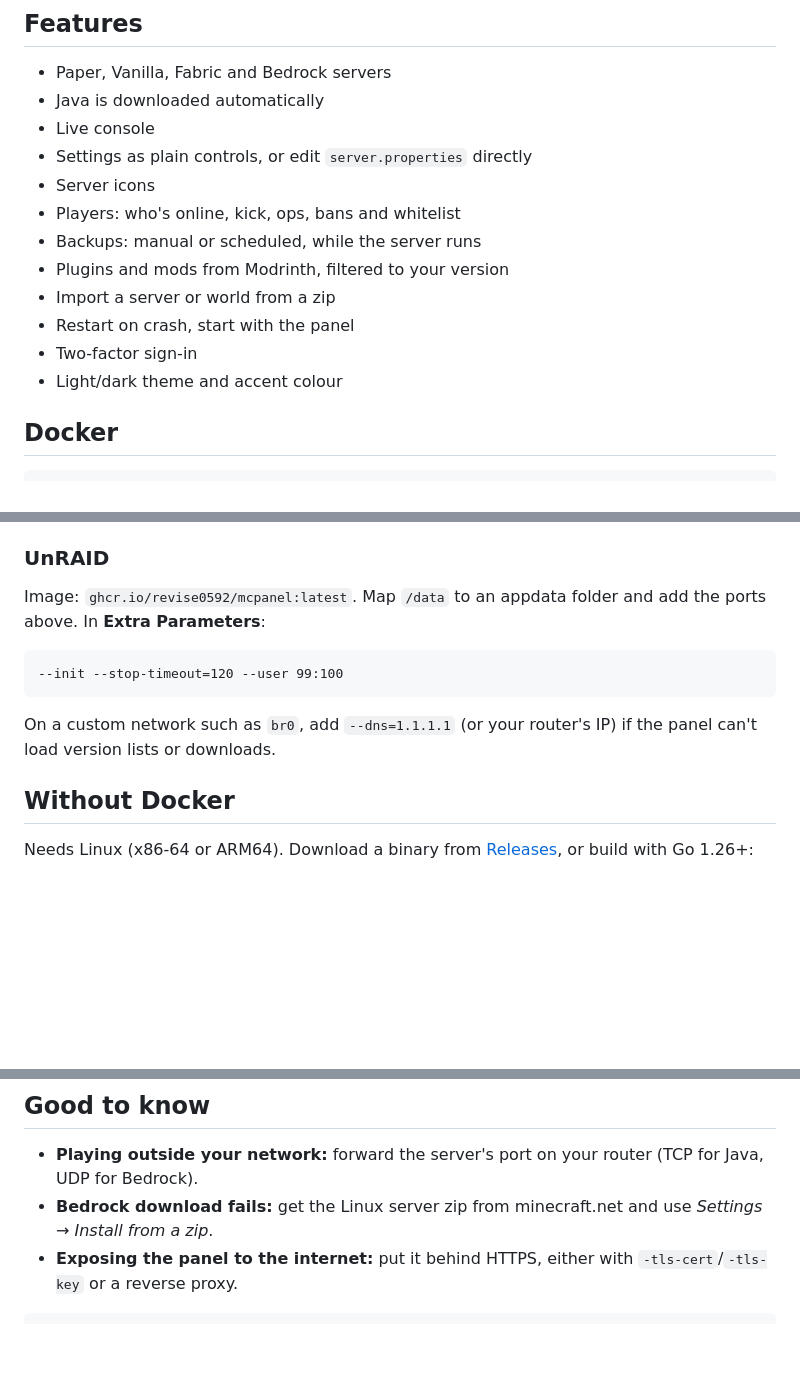
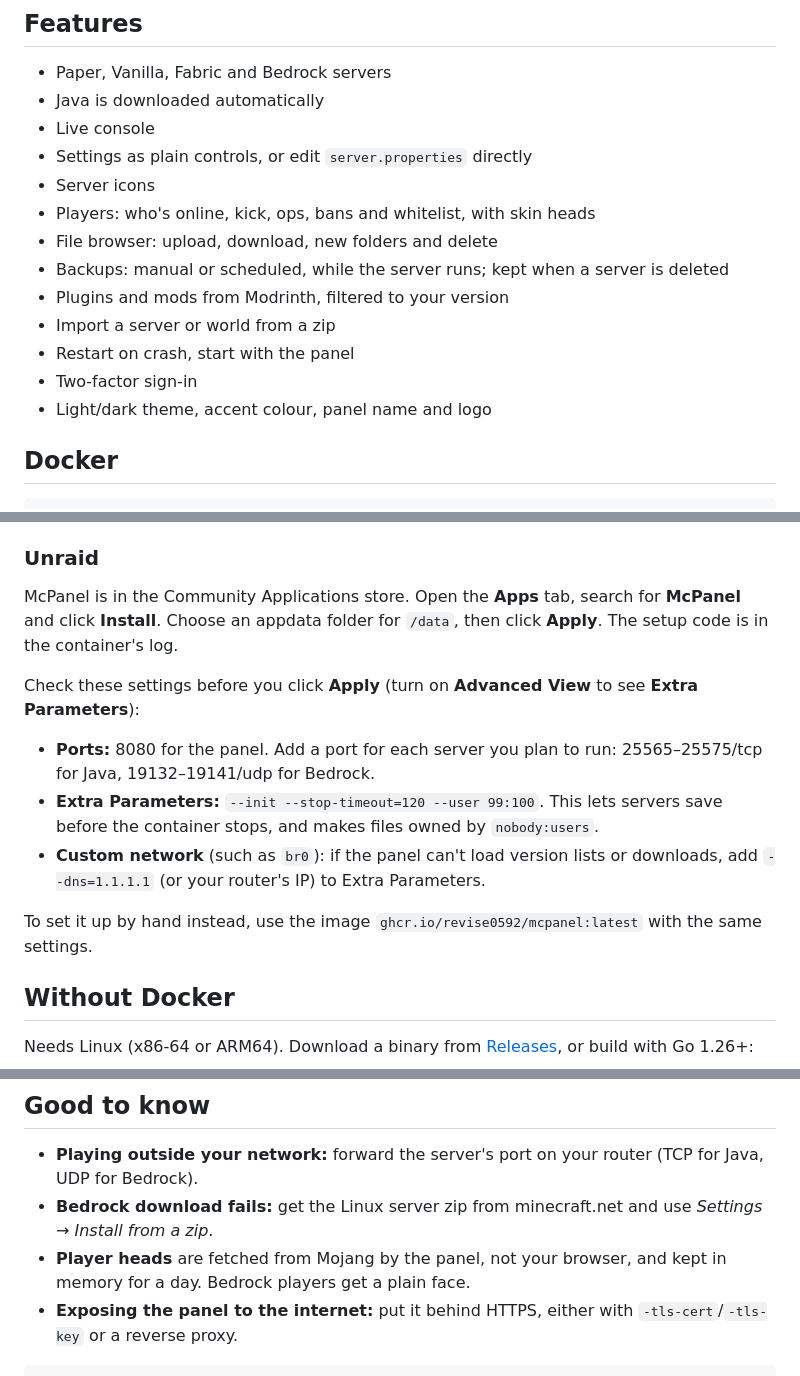
Before and after one commit to Revise0592/McPanel, a Markdown page: README.md, 3 parts joined by grey strips. GitHub-like rendering; blank space fills up the shorter version.

````diff
--- a/README.md
+++ b/README.md
@@ -11,13 +11,15 @@ configure and back up your servers from one page.
 - Live console
 - Settings as plain controls, or edit `server.properties` directly
 - Server icons
-- Players: who's online, kick, ops, bans and whitelist
-- Backups: manual or scheduled, while the server runs
+- Players: who's online, kick, ops, bans and whitelist, with skin heads
+- File browser: upload, download, new folders and delete
+- Backups: manual or scheduled, while the server runs; kept when a server
+  is deleted
 - Plugins and mods from Modrinth, filtered to your version
 - Import a server or world from a zip
 - Restart on crash, start with the panel
 - Two-factor sign-in
-- Light/dark theme and accent colour
+- Light/dark theme, accent colour, panel name and logo
 
 ## Docker
 
@@ -38,17 +40,25 @@ Everything is stored in `./data`.
 - **SELinux** (Fedora, RHEL): mount with `./data:/data:Z`.
 - **Podman (rootless):** add `--userns=keep-id`.
 
-### UnRAID
+### Unraid
 
-Image: `ghcr.io/revise0592/mcpanel:latest`. Map `/data` to an appdata folder and
-add the ports above. In **Extra Parameters**:
+McPanel is in the Community Applications store. Open the **Apps** tab, search
+for **McPanel** and click **Install**. Choose an appdata folder for `/data`, then
+click **Apply**. The setup code is in the container's log.
 
-```
---init --stop-timeout=120 --user 99:100
-```
+Check these settings before you click **Apply** (turn on **Advanced View** to see
+**Extra Parameters**):
 
-On a custom network such as `br0`, add `--dns=1.1.1.1` (or your router's IP) if
-the panel can't load version lists or downloads.
+- **Ports:** 8080 for the panel. Add a port for each server you plan to run:
+  25565–25575/tcp for Java, 19132–19141/udp for Bedrock.
+- **Extra Parameters:** `--init --stop-timeout=120 --user 99:100`. This lets
+  servers save before the container stops, and makes files owned by
+  `nobody:users`.
+- **Custom network** (such as `br0`): if the panel can't load version lists or
+  downloads, add `--dns=1.1.1.1` (or your router's IP) to Extra Parameters.
+
+To set it up by hand instead, use the image `ghcr.io/revise0592/mcpanel:latest`
+with the same settings.
 
 ## Without Docker
 
@@ -81,6 +91,8 @@ turns two-factor sign-in off and shows your username.
   (TCP for Java, UDP for Bedrock).
 - **Bedrock download fails:** get the Linux server zip from minecraft.net and
   use *Settings → Install from a zip*.
+- **Player heads** are fetched from Mojang by the panel, not your browser,
+  and kept in memory for a day. Bedrock players get a plain face.
 - **Exposing the panel to the internet:** put it behind HTTPS, either with
   `-tls-cert`/`-tls-key` or a reverse proxy.
 
````
